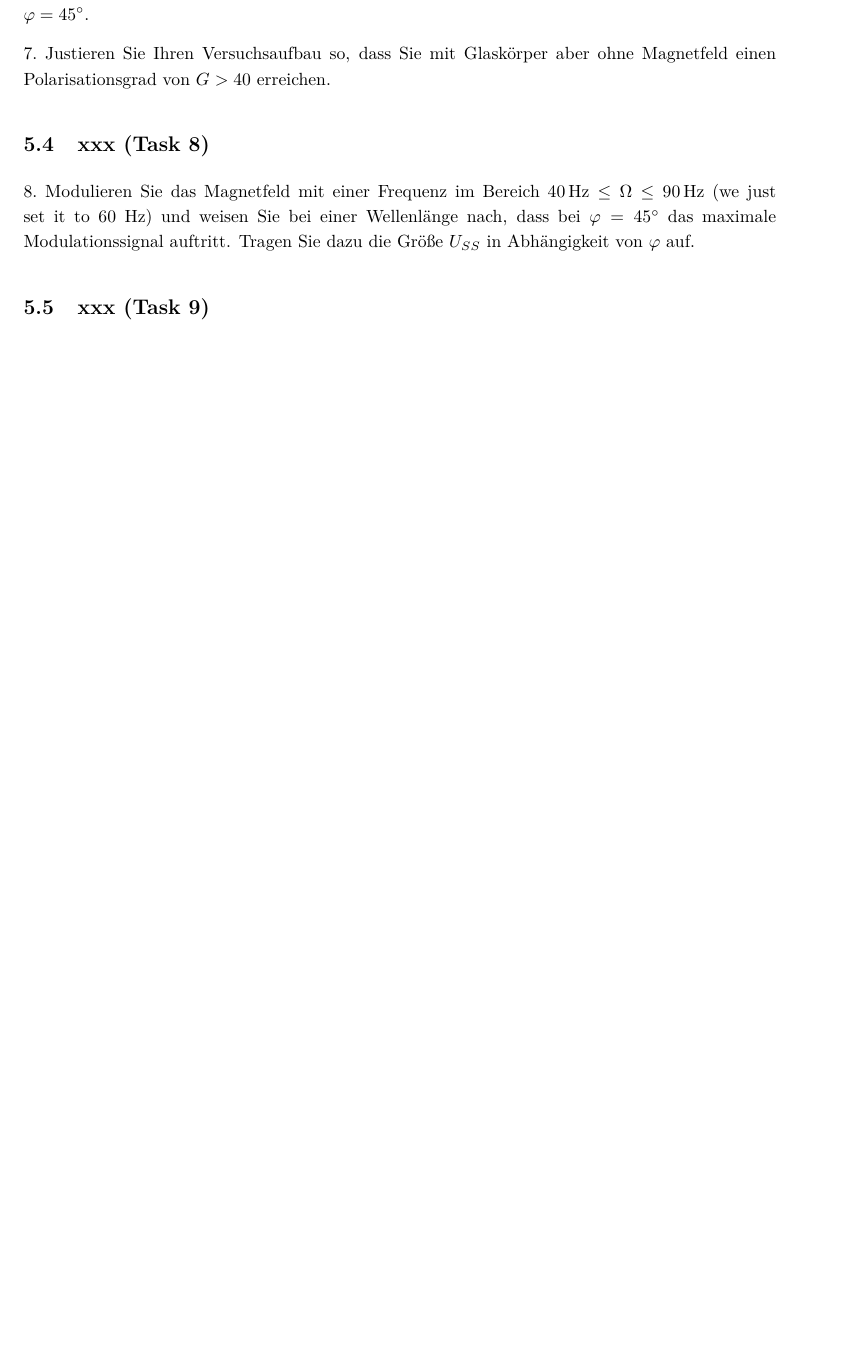
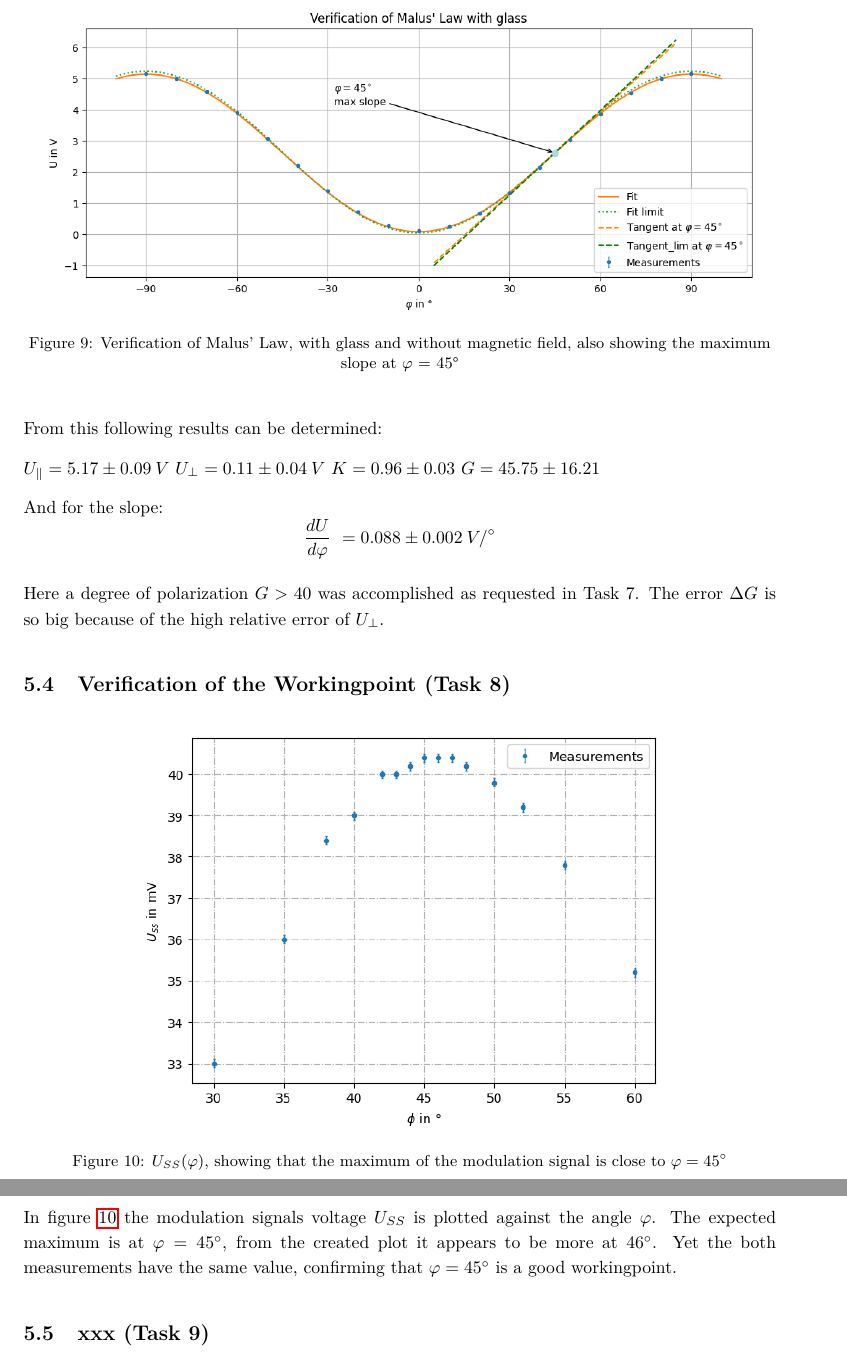
Before and after one commit to cembomembo/FP-Faraday, a LaTeX document (Evaluation/Evaluation_FAR.tex): part of page 21 of 24 before the commit and two parts of pages 22 and 23 of 25 after it, the two joined at a grey line, cut at the place of the change, the shorter picture padded with empty space. Compiled offline with pdfLaTeX.

Commit message:
commit of past changes, so that I can get the current version

```diff
--- a/Evaluation/Evaluation_FAR.tex
+++ b/Evaluation/Evaluation_FAR.tex
@@ -849,4 +849 @@ Tragen Sie die Kurve auf, bestimmen Sie den Kontrast $K = (U_{\parallel} - U_{\p
 
-6.\ Wiederholen Sie die Messung mit Glaskörper, aber ohne Magnetfeld und bestimmen Sie Kontrast und Polarisationsgrad.
-Diskutieren Sie Ihr Ergebnis.
-Bestimmen Sie den Anstieg $\mathrm{d}U_{DC}/\mathrm{d}\varphi$ bei $\varphi = 45^\circ$.
@@ -853,7 +856,5 @@ Bestimmen Sie den Anstieg $\mathrm{d}U_{DC}/\mathrm{d}\varphi$ bei $\varphi = 45
 
-7.\ Justieren Sie Ihren Versuchsaufbau so, dass Sie mit Glaskörper aber ohne Magnetfeld einen Polarisationsgrad von $G > 40$ erreichen.
+With this the following values could be determined for $U_{\parallel} = 5.17 \pm 0.07$ and $U_{\perp} = 0.16 \pm 0.10$.
 
-\subsection{xxx (Task 8)}
+From there the contrast $K$ and the degree of polarization $G$ can be deduced.
 
-8.\ Modulieren Sie das Magnetfeld mit einer Frequenz im Bereich $40\,\mathrm{Hz} \le \Omega \le 90\,\mathrm{Hz}$ (we just set it to 60 Hz) und weisen Sie bei einer Wellenlänge nach, dass bei $\varphi = 45^\circ$ das maximale Modulationssignal auftritt.
-Tragen Sie dazu die Größe $U_{SS}$ in Abhängigkeit von $\varphi$ auf.
@@ -860,3 +884,43 @@ Tragen Sie dazu die Größe $U_{SS}$ in Abhängigkeit von $\varphi$ auf.
+\begin{figure}[H]
+  \centering
+  \includegraphics[width=0.95\linewidth]{./evaluation_figures/verification_malus_law_with_glass.png}
+  \caption{Verification of Malus' Law, with glass and without magnetic field, also showing the maximum slope at $\varphi$ = 45°}
+  \label{fig:verificationmaluslawglass}
+\end{figure}
+
+From this following results can be determined:
+
+$U_{\parallel} = 5.17 \pm 0.09 \: V$
+$U_{\perp} = 0.11 \pm 0.04 \: V$
+$K = 0.96 \pm 0.03$
+$G = 45.75 \pm 16.21$
+
+And for the slope:
+\[
+\frac{dU}{d\varphi}\ = 0.088 \pm 0.002 \: V/^\circ
+\]
+
+Here a degree of polarization $G > 40$ was accomplished as requested in Task 7. The error $\Delta G$ is so big because of the high relative error of $U_{\perp}$.
+
+%6.\ Wiederholen Sie die Messung mit Glaskörper, aber ohne Magnetfeld und bestimmen Sie Kontrast und Polarisationsgrad.
+%Diskutieren Sie Ihr Ergebnis.
+%Bestimmen Sie den Anstieg $\mathrm{d}U_{DC}/\mathrm{d}\varphi$ bei $\varphi = 45^\circ$.
+
+%7.\ Justieren Sie Ihren Versuchsaufbau so, dass Sie mit Glaskörper aber ohne Magnetfeld einen Polarisationsgrad von $G > 40$ erreichen.
+
+\subsection{Verification of the Workingpoint (Task 8)}
+\begin{figure}[H]
+  \centering
+  \includegraphics[width=0.7\linewidth]{./evaluation_figures/max_modulation_signal.png}
+  \caption{$U_{SS}(\varphi)$, showing that the maximum of the modulation signal is close to $\varphi = 45^\circ$}
+  \label{fig:maxmodulationsignal}
+\end{figure}
+\begin{text}
+In figure \ref{fig:maxmodulationsignal} the modulation signals voltage $U_{SS}$ is plotted against the angle $\varphi$. The expected maximum is at $\varphi = 45 ^\circ$, from the created plot it appears to be more at $46 ^\circ$. Yet the both measurements have the same value, confirming that $\varphi = 45 ^\circ$ is a good workingpoint.
+\end{text}
+
+%8.\ Modulieren Sie das Magnetfeld mit einer Frequenz im Bereich $40\,\mathrm{Hz} \le \Omega \le 90\,\mathrm{Hz}$ (we just set it to 60 Hz) und weisen Sie bei einer Wellenlänge nach, dass bei $\varphi = 45^\circ$ das maximale Modulationssignal auftritt.
+%Tragen Sie dazu die Größe $U_{SS}$ in Abhängigkeit von $\varphi$ auf.
 
 \subsection{xxx (Task 9)}
 
```
Also changed, not shown: Evaluation/evaluation_figures/max_modulation_signal.png (added), Evaluation/evaluation_figures/verification_malus_law.png (added), Evaluation/evaluation_figures/verification_malus_law_with_glass.png (added), Evaluation/Evaluation_FAR.tex (33 more changed lines), 1 other file.
